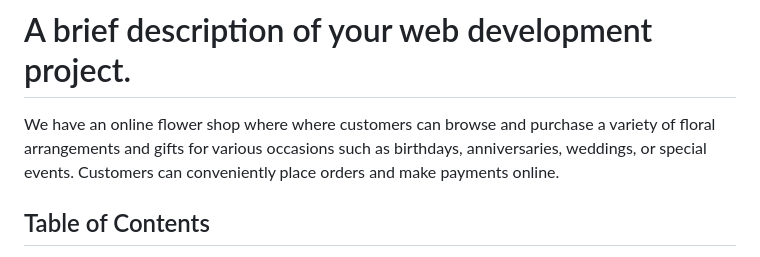
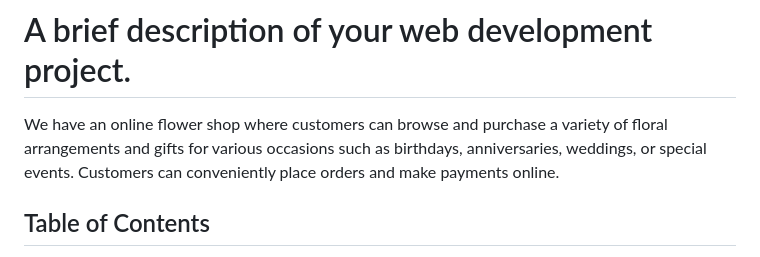
Before and after one commit to atenidkoye/Team28, a Markdown page: README.md, the part around the change. GitHub-like rendering.

```diff
--- a/README.md
+++ b/README.md
@@ -1,7 +1,7 @@
 # WELCOME TO TEAM28 CRUD APP
 
 # A brief description of your web development project.
-We have an online flower shop where where customers can browse and purchase a variety of floral arrangements and gifts for various occasions such as birthdays, anniversaries, weddings, or special events. Customers can conveniently place orders and make payments online.
+We have an online flower shop where customers can browse and purchase a variety of floral arrangements and gifts for various occasions such as birthdays, anniversaries, weddings, or special events. Customers can conveniently place orders and make payments online.
 
 
 ## Table of Contents
```
